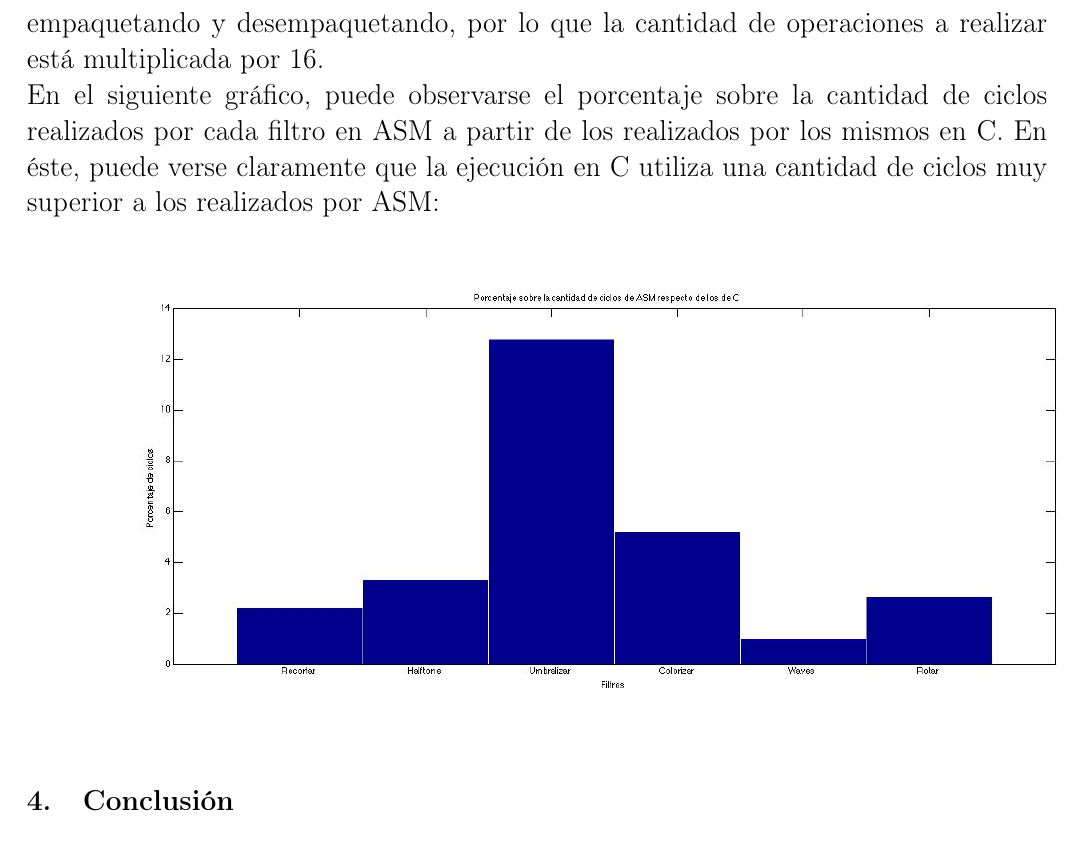
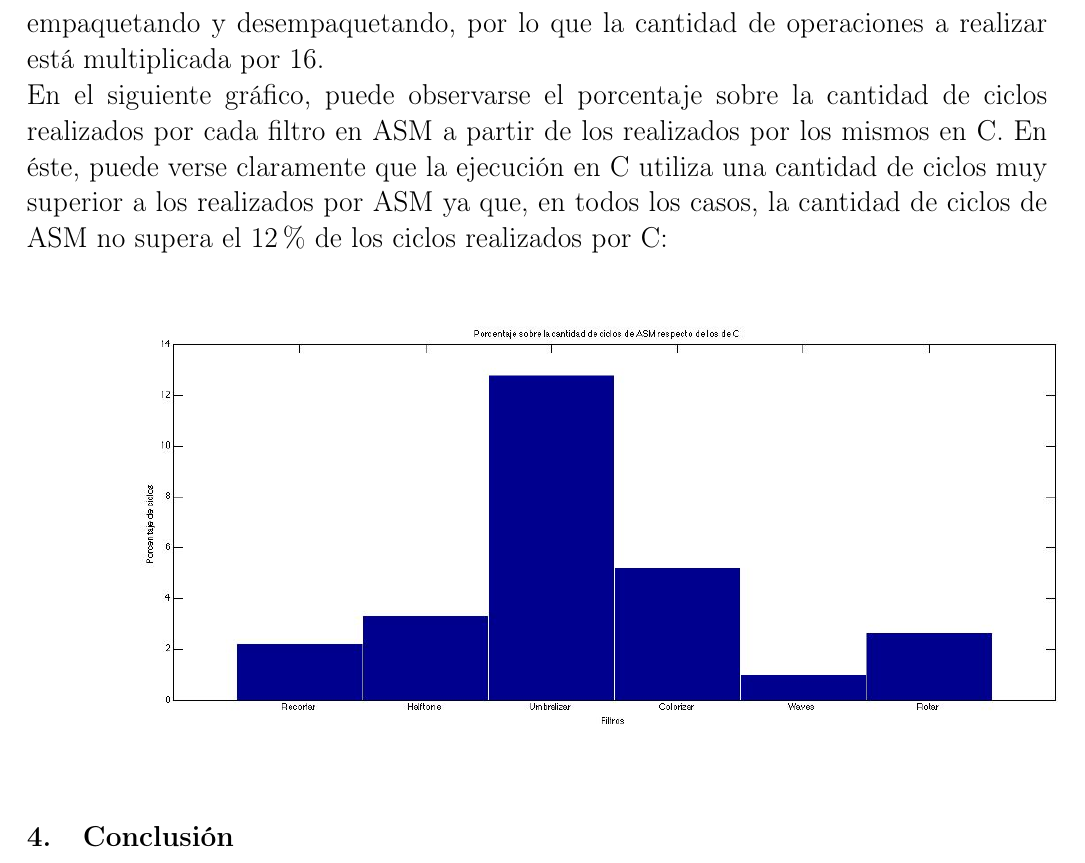
Before and after one commit to sizcovich/TPs-OrgaII, a LaTeX document (tp2/Informe.tex): part of page 24 of 24, cut so that both start at the same text. Compiled offline with pdfLaTeX.

Commit message:
ok, agregue uan frase jaja. ultimo

```diff
--- a/tp2/Informe.tex
+++ b/tp2/Informe.tex
@@ -592,7 +592,7 @@ En primera instancia, hallamos que la cantidad de ciclos realizados por $Assembl
 Por otro lado, nos resultó sorprendente la extensión de los códigos en $Assembler$ generados por los $C$ en comparación con los nuestros. Para hallarle una explicación a dicha consecuencia, pensamos que el causante de esto fue que, al estar todo almacenado en la pila, los desplazamientos requieren de numerosas instrucciones. Contrariamente, al moverse con un puntero, lo único necesario para el desplazamiento no es más que un incrementador. \newline
 Por otra parte, hallamos que los códigos en $Assembler$ generados por los $C$ realizan operaciones innecesarias, como por ejemplo multiplicar por 1, dado que se producen de manera automática.\newline
 Por último, encontramos que el ensamblado del $C$ no utiliza instrucciones SIMD, empaquetando y desempaquetando, por lo que la cantidad de operaciones a realizar está multiplicada por 16.\newline
-En el siguiente gráfico, puede observarse el porcentaje sobre la cantidad de ciclos realizados por cada filtro en ASM a partir de los realizados por los mismos en C. En éste, puede verse claramente que la ejecución en C utiliza una cantidad de ciclos muy superior a los realizados por ASM:\newline
+En el siguiente gráfico, puede observarse el porcentaje sobre la cantidad de ciclos realizados por cada filtro en ASM a partir de los realizados por los mismos en C. En éste, puede verse claramente que la ejecución en C utiliza una cantidad de ciclos muy superior a los realizados por ASM ya que, en todos los casos, la cantidad de ciclos de ASM no supera el 12\% de los ciclos realizados por C:\newline
 \begin{figure}[H] %[h] Aqui [b] para button [t] para top
 \begin{center}
 \includegraphics[width=570pt]{./velocidad.jpg}
```
Also changed, not shown: tp2/Informe.pdf.
